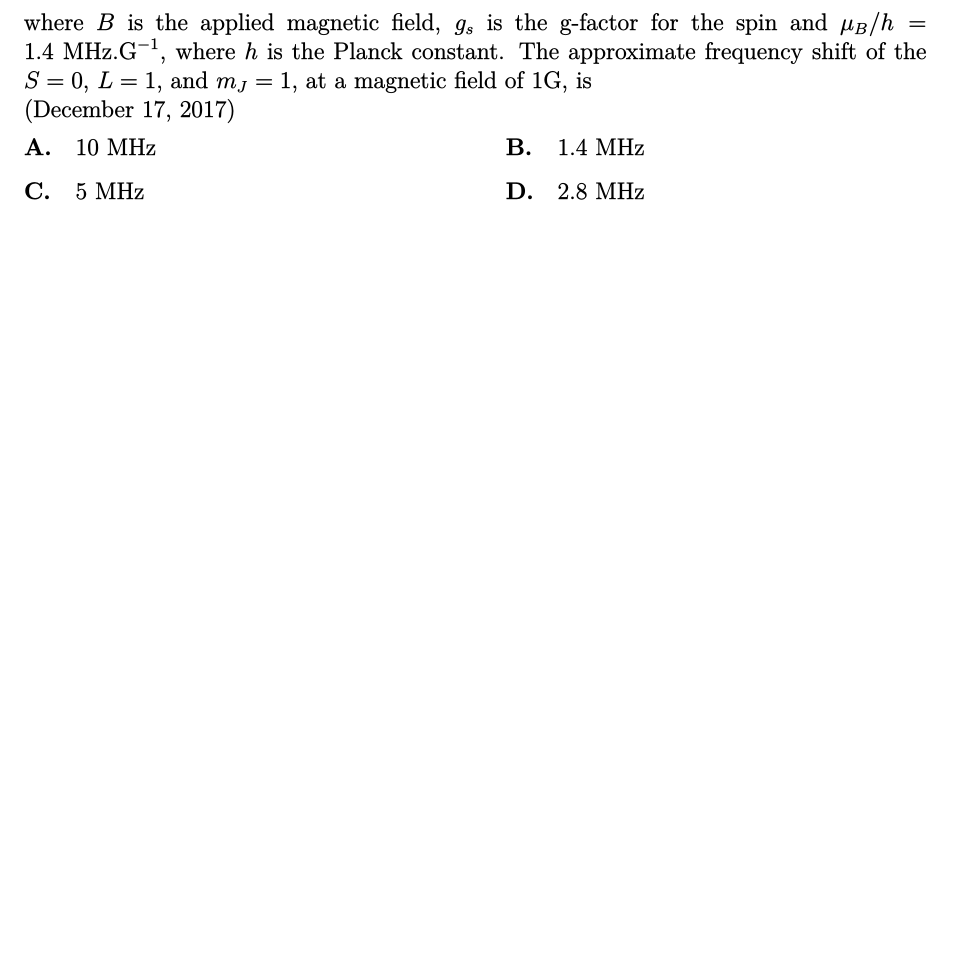
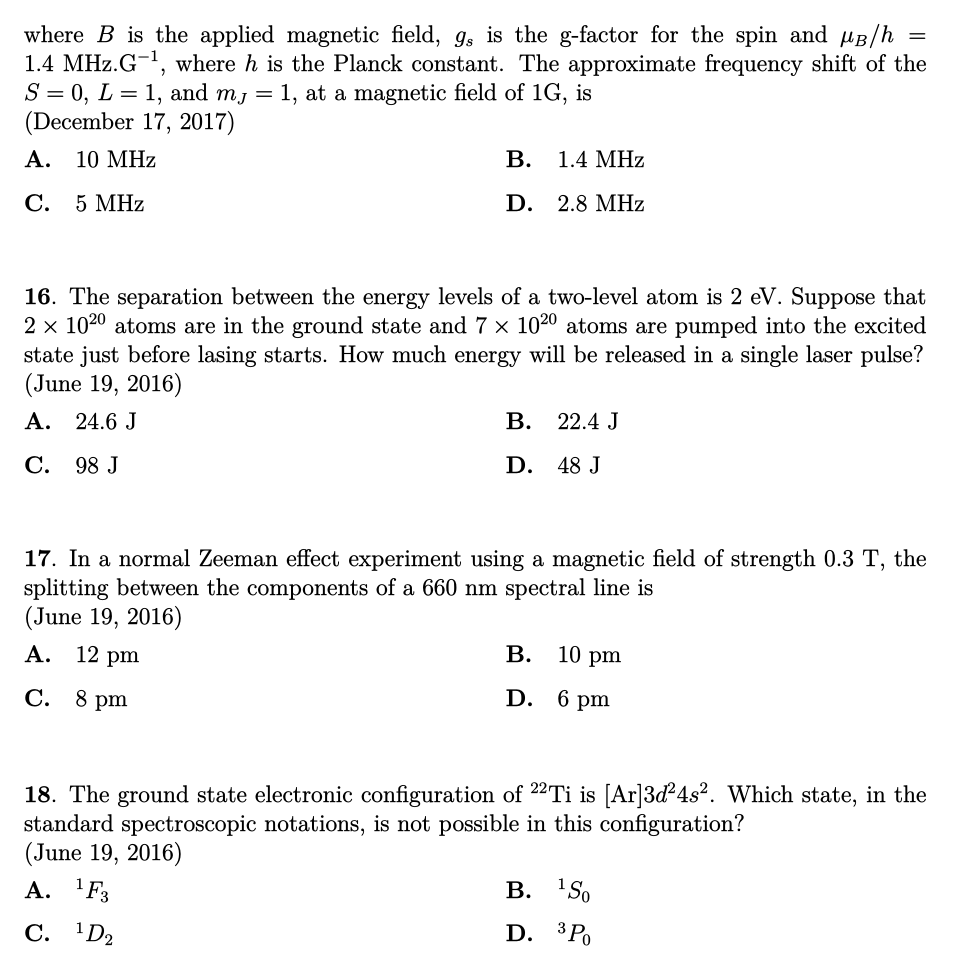
Before and after one commit to hafizmdyasir/CSIR-NET-Physics, a LaTeX document (Atomic and Molecular Physics/amp.tex): part of page 4 of 4, cut so that both start at the same text, the shorter picture padded with empty space. The pictures show the PDF file Atomic and Molecular Physics/amp.pdf that the author committed with the source.

Commit message:
AMP Updated till 06/2022

```diff
--- a/Atomic and Molecular Physics/amp.tex
+++ b/Atomic and Molecular Physics/amp.tex
@@ -157,7 +157,32 @@
         \options{
             \option{A} & 10 MHz & \option{B} & 1.4 MHz \\
             \option{C} &  5 MHz & \option{D} & 2.8 MHz \\
+            }
+        \end{entry}
+
+    \begin{entry}
+        \question{The separation between the energy levels of a two-level atom is 2 eV. Suppose that $2 \times 10^{20}$ atoms are in the ground state and $7 \times 10^{20}$ atoms are pumped into the excited state just before lasing starts. How much energy will be released in a single laser pulse?\\(June 19, 2016)}
+        \options{
+            \option{A} & 24.6 J & \option{B} & 22.4 J \\
+            \option{C} & 98 J & \option{D} & 48 J \\
         }
     \end{entry}
 
+    \begin{entry}
+        \question{In a normal Zeeman effect experiment using a magnetic field of strength 0.3 T, the splitting between the components of a 660 nm spectral line is\\(June 19, 2016)}
+        \options{
+            \option{A} & 12 pm & \option{B} & 10 pm \\
+            \option{C} & 8 pm & \option{D} & 6 pm \\
+        }
+    \end{entry}
+
+    \begin{entry}
+        \question{The ground state electronic configuration of $^{22}$Ti is $\text{[Ar]}3d^24s^2$. Which state, in the standard spectroscopic notations, is not possible in this configuration?\\(June 19, 2016)}
+        \options{
+            \option{A} & $^1F_3$ & \option{B} & $^1S_0$ \\
+            \option{C} & $^1D_2$ & \option{D} & $^3P_0$ \\
+        }
+    \end{entry}
+
+
 \end{document}
```
Also changed, not shown: Atomic and Molecular Physics/amp.pdf.
